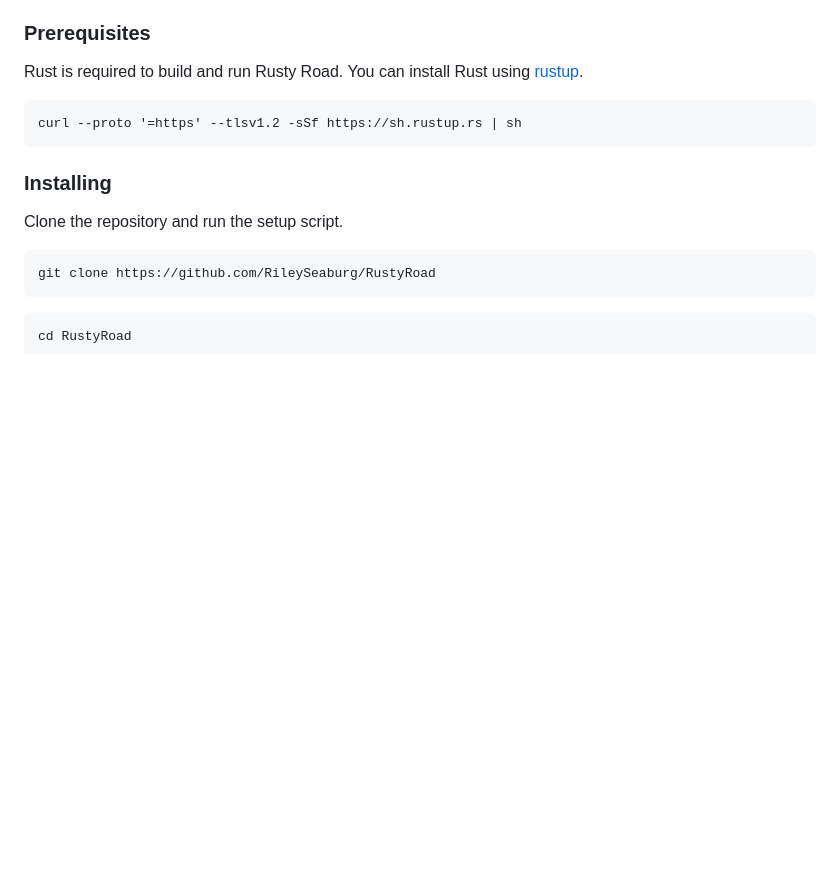
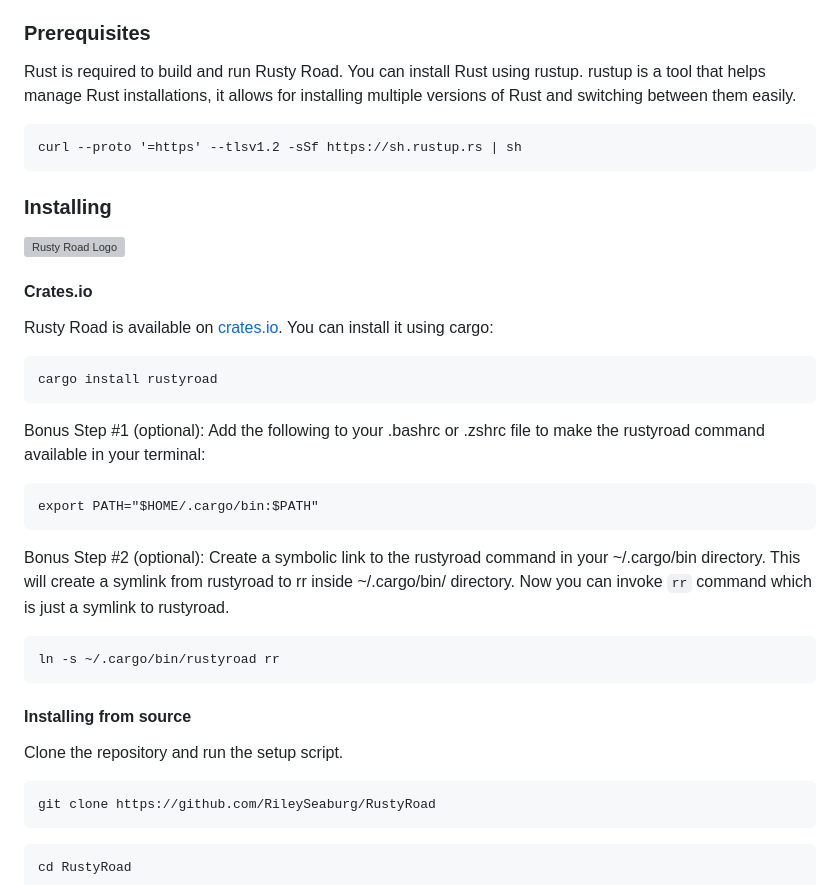
Before and after one commit to RustyRoad/RustyRoad, a Markdown page: README.md, the part around the change. GitHub-like rendering; blank space fills up the shorter version; grey boxes are pictures that could not be loaded.

````diff
--- a/README.md
+++ b/README.md
@@ -113,7 +113,7 @@ and testing purposes. See [deployment](#deployment) for notes on how to deploy t
 
 ### Prerequisites
 
-Rust is required to build and run Rusty Road. You can install Rust using [rustup](https://rustup.rs/).
+Rust is required to build and run Rusty Road. You can install Rust using rustup. rustup is a tool that helps manage Rust installations, it allows for installing multiple versions of Rust and switching between them easily.
 
 ```
 curl --proto '=https' --tlsv1.2 -sSf https://sh.rustup.rs | sh
@@ -122,9 +122,37 @@ curl --proto '=https' --tlsv1.2 -sSf https://sh.rustup.rs | sh
 
 ### Installing
 
-Clone the repository and run the setup script.
+![Rusty Road Logo](https://raw.githubusercontent.com/rileyseaburg/rustyroad/master/logo.png)
 
 
+
+#### Crates.io
+Rusty Road is available on [crates.io](https://crates.io/crates/rustyroad). You can install it using cargo:
+
+```
+cargo install rustyroad
+```
+
+Bonus Step #1 (optional): Add the following to your .bashrc or .zshrc file to make the rustyroad command available in your terminal:
+
+```
+export PATH="$HOME/.cargo/bin:$PATH"
+```
+
+Bonus Step #2 (optional): Create a symbolic link to the rustyroad command in your ~/.cargo/bin directory.
+This will create a symlink from rustyroad to rr inside ~/.cargo/bin/ directory.
+Now you can invoke `rr` command which is just a symlink to rustyroad.
+
+```
+ln -s ~/.cargo/bin/rustyroad rr
+```
+
+
+
+
+#### Installing from source
+
+Clone the repository and run the setup script.
 
 ```
 git clone https://github.com/RileySeaburg/RustyRoad
````
